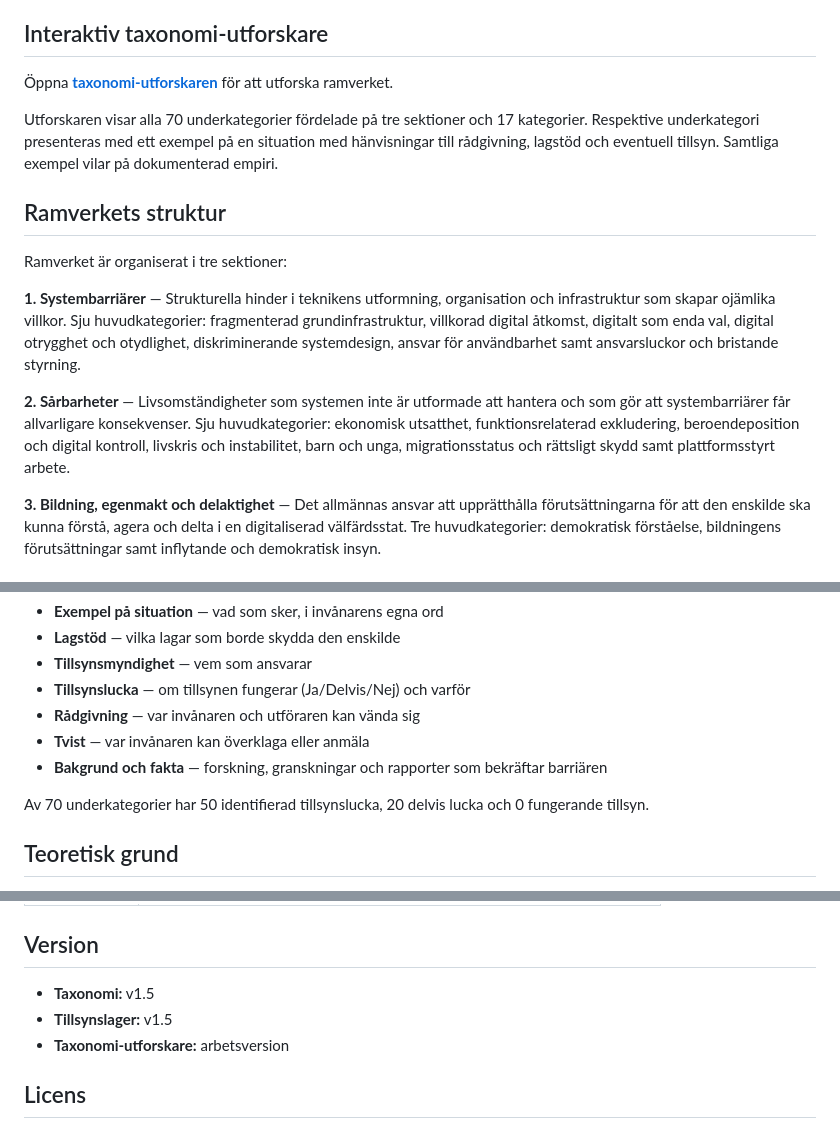
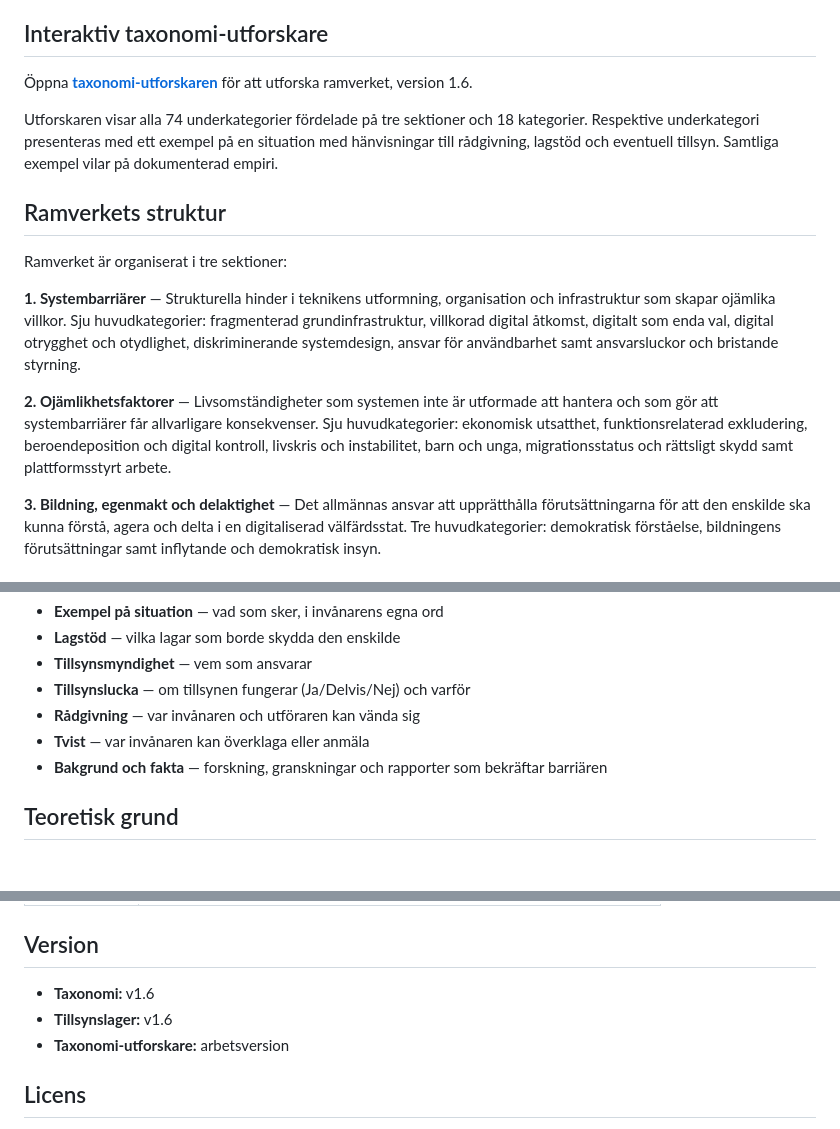
Before and after one commit to DigidelGov/taxonomi, a Markdown page: README.md, 3 parts joined by grey strips. GitHub-like rendering; blank space fills up the shorter version.

```diff
--- a/README.md
+++ b/README.md
@@ -6,9 +6,9 @@ Ramverket kartlägger var det allmänna brister i att säkerställa att rättigh
 
 ## Interaktiv taxonomi-utforskare
 
-Öppna **[taxonomi-utforskaren](https://digidelgov.github.io/taxonomi/)** för att utforska ramverket.
+Öppna **[taxonomi-utforskaren](https://digidelgov.github.io/taxonomi/)** för att utforska ramverket, version 1.6.
 
-Utforskaren visar alla 70 underkategorier fördelade på tre sektioner och 17 kategorier. Respektive underkategori presenteras med ett exempel på en situation med hänvisningar till rådgivning, lagstöd och eventuell tillsyn. Samtliga exempel vilar på dokumenterad empiri.
+Utforskaren visar alla 74 underkategorier fördelade på tre sektioner och 18 kategorier. Respektive underkategori presenteras med ett exempel på en situation med hänvisningar till rådgivning, lagstöd och eventuell tillsyn. Samtliga exempel vilar på dokumenterad empiri.
 
 ## Ramverkets struktur
 
@@ -16,7 +16,7 @@ Ramverket är organiserat i tre sektioner:
 
 **1. Systembarriärer** — Strukturella hinder i teknikens utformning, organisation och infrastruktur som skapar ojämlika villkor. Sju huvudkategorier: fragmenterad grundinfrastruktur, villkorad digital åtkomst, digitalt som enda val, digital otrygghet och otydlighet, diskriminerande systemdesign, ansvar för användbarhet samt ansvarsluckor och bristande styrning.
 
-**2. Sårbarheter** — Livsomständigheter som systemen inte är utformade att hantera och som gör att systembarriärer får allvarligare konsekvenser. Sju huvudkategorier: ekonomisk utsatthet, funktionsrelaterad exkludering, beroendeposition och digital kontroll, livskris och instabilitet, barn och unga, migrationsstatus och rättsligt skydd samt plattformsstyrt arbete.
+**2. Ojämlikhetsfaktorer** — Livsomständigheter som systemen inte är utformade att hantera och som gör att systembarriärer får allvarligare konsekvenser. Sju huvudkategorier: ekonomisk utsatthet, funktionsrelaterad exkludering, beroendeposition och digital kontroll, livskris och instabilitet, barn och unga, migrationsstatus och rättsligt skydd samt plattformsstyrt arbete.
 
 **3. Bildning, egenmakt och delaktighet** — Det allmännas ansvar att upprätthålla förutsättningarna för att den enskilde ska kunna förstå, agera och delta i en digitaliserad välfärdsstat. Tre huvudkategorier: demokratisk förståelse, bildningens förutsättningar samt inflytande och demokratisk insyn.
 
@@ -31,8 +31,6 @@ Varje underkategori har ett operativt lager med:
 - **Rådgivning** — var invånaren och utföraren kan vända sig
 - **Tvist** — var invånaren kan överklaga eller anmäla
 - **Bakgrund och fakta** — forskning, granskningar och rapporter som bekräftar barriären
-
-Av 70 underkategorier har 50 identifierad tillsynslucka, 20 delvis lucka och 0 fungerande tillsyn.
 
 ## Teoretisk grund
 
@@ -62,8 +60,8 @@ Ramverket utvecklas inom arbetspaket 1 (AP1) och testas av projektparterna under
 
 ## Version
 
-- **Taxonomi:** v1.5
-- **Tillsynslager:** v1.5
+- **Taxonomi:** v1.6
+- **Tillsynslager:** v1.6
 - **Taxonomi-utforskare:** arbetsversion
 
 ## Licens
```
